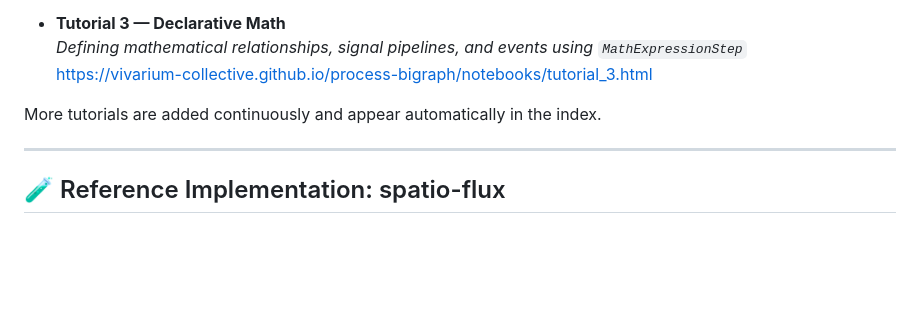
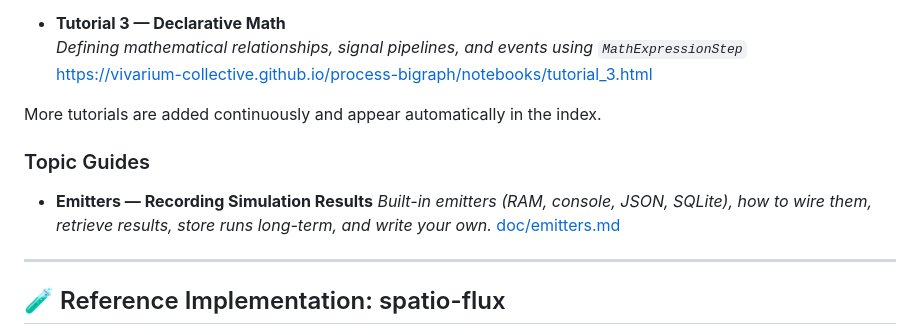
Before and after one commit to vivarium-collective/process-bigraph, a Markdown page: README.md, the part around the change. Rendered like a GitHub page; blank space fills up the shorter version.

```diff
--- a/README.md
+++ b/README.md
@@ -90,6 +90,12 @@ rendered to HTML and published automatically on GitHub Pages.
 
 More tutorials are added continuously and appear automatically in the index.
 
+### Topic Guides
+
+- **Emitters — Recording Simulation Results**
+  *Built-in emitters (RAM, console, JSON, SQLite), how to wire them, retrieve results, store runs long-term, and write your own.*
+  [doc/emitters.md](doc/emitters.md)
+
 ---
 
 ## 🧪 Reference Implementation: spatio-flux
```
Also changed, not shown: doc/emitters.md (added, +368 -0 lines).
